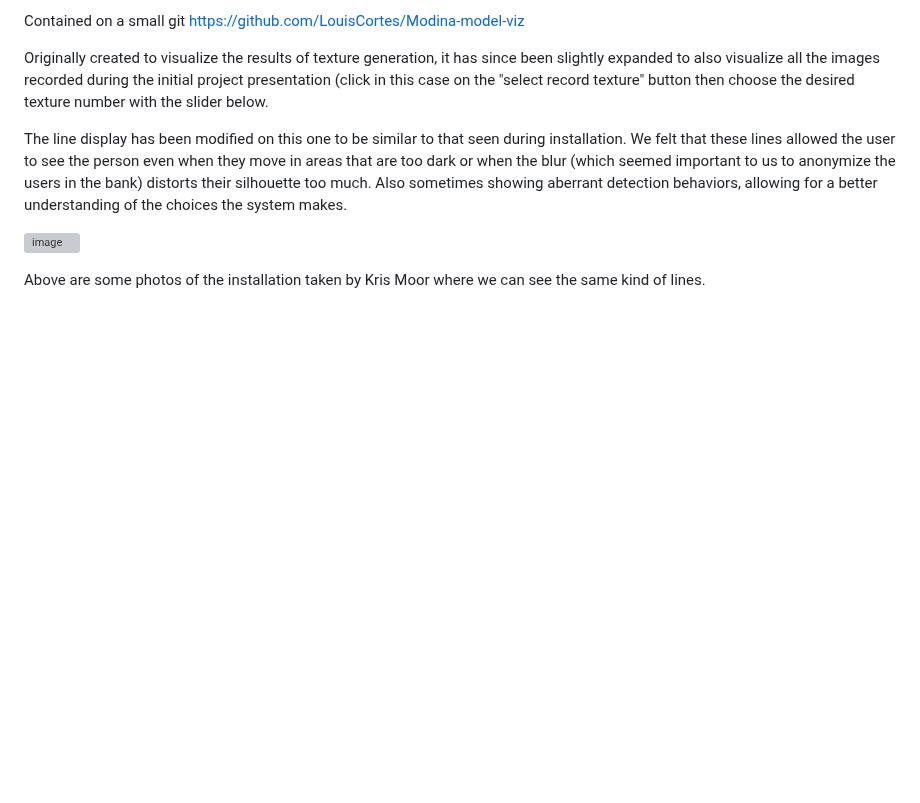
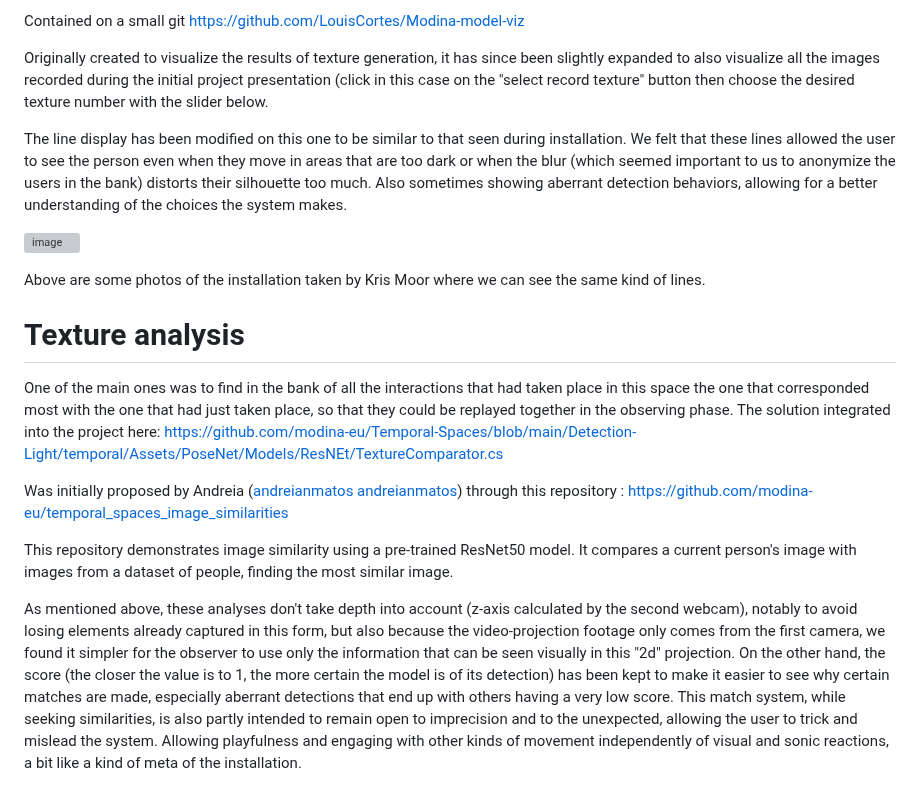
Before and after one commit to modina-eu/Temporal-Spaces, a Markdown page: Mouvement recording and analysis.md, the part around the change. GitHub-like rendering; blank space fills up the shorter version; grey boxes are pictures that could not be loaded.

```diff
--- a/Mouvement recording and analysis.md
+++ b/Mouvement recording and analysis.md
@@ -111,3 +111,19 @@ Also sometimes showing aberrant detection behaviors, allowing for a better under
 ![image](https://github.com/modina-eu/Temporal-Spaces/assets/43936968/faa9982e-97d9-4dac-8bc8-5a211c86164e)
 
 Above are some photos of the installation taken by Kris Moor where we can see the same kind of lines.
+
+# Texture analysis
+
+One of the main ones was to find in the bank of all the interactions that had taken place in this space the one that corresponded most with the one that had just taken place, so that they could be replayed together in the observing phase.
+The solution integrated into the project here: https://github.com/modina-eu/Temporal-Spaces/blob/main/Detection-Light/temporal/Assets/PoseNet/Models/ResNEt/TextureComparator.cs
+
+Was initially proposed by Andreia ([andreianmatos
+andreianmatos](https://github.com/andreianmatos)) through this repository : https://github.com/modina-eu/temporal_spaces_image_similarities
+
+This repository demonstrates image similarity using a pre-trained ResNet50 model. It compares a current person's image with images from a dataset of people, finding the most similar image.
+
+As mentioned above, these analyses don't take depth into account (z-axis calculated by the second webcam), notably to avoid losing elements already captured in this form, but also because the video-projection footage only comes from the first camera, we found it simpler for the observer to use only the information that can be seen visually in this "2d" projection.
+On the other hand, the score (the closer the value is to 1, the more certain the model is of its detection)
+has been kept to make it easier to see why certain matches are made, especially aberrant detections that end up with others having a very low score.
+This match system, while seeking similarities, is also partly intended to remain open to imprecision and to the unexpected, allowing the user to trick and mislead the system.
+Allowing playfulness and engaging with other kinds of movement independently of visual and sonic reactions, a bit like a kind of meta of the installation.
```
